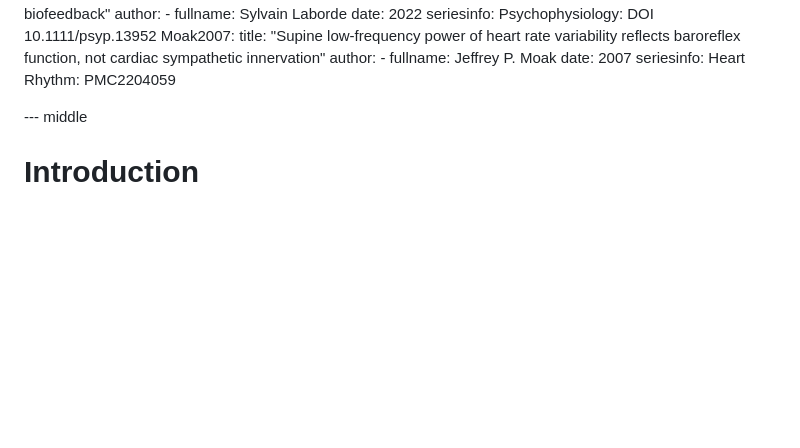
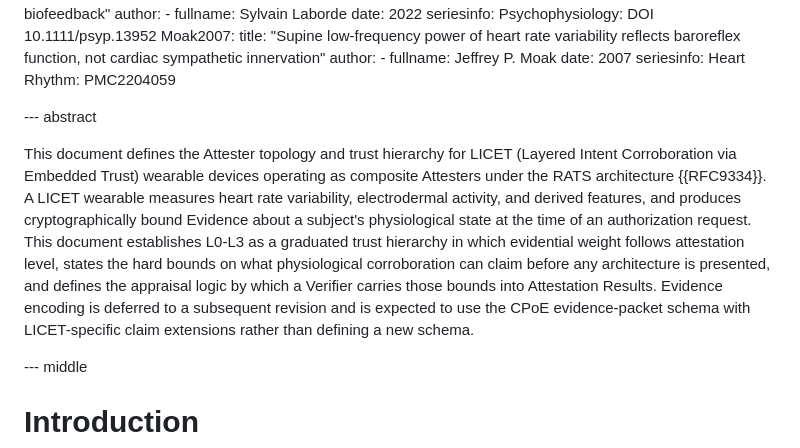
Before and after one commit to LF-Decentralized-Trust-labs/proof-of-effort, a Markdown page: draft-pereira-licet-wearable-attester.md, the part around the change. GitHub-like rendering; blank space fills up the shorter version.

Commit message:
fix: add missing abstract block so the draft builds
Signed-off-by: David Condrey <davidcondrey@me.com>

```diff
--- a/draft-pereira-licet-wearable-attester.md
+++ b/draft-pereira-licet-wearable-attester.md
@@ -77,6 +77,22 @@ informative:
     date: 2007
     seriesinfo:
       Heart Rhythm: PMC2204059
+
+--- abstract
+
+This document defines the Attester topology and trust hierarchy for LICET
+(Layered Intent Corroboration via Embedded Trust) wearable devices operating as
+composite Attesters under the RATS architecture {{RFC9334}}. A LICET wearable
+measures heart rate variability, electrodermal activity, and derived features,
+and produces cryptographically bound Evidence about a subject's physiological
+state at the time of an authorization request. This document establishes L0-L3
+as a graduated trust hierarchy in which evidential weight follows attestation
+level, states the hard bounds on what physiological corroboration can claim
+before any architecture is presented, and defines the appraisal logic by which a
+Verifier carries those bounds into Attestation Results. Evidence encoding is
+deferred to a subsequent revision and is expected to use the CPoE
+evidence-packet schema with LICET-specific claim extensions rather than defining
+a new schema.
 
 --- middle
 
```
